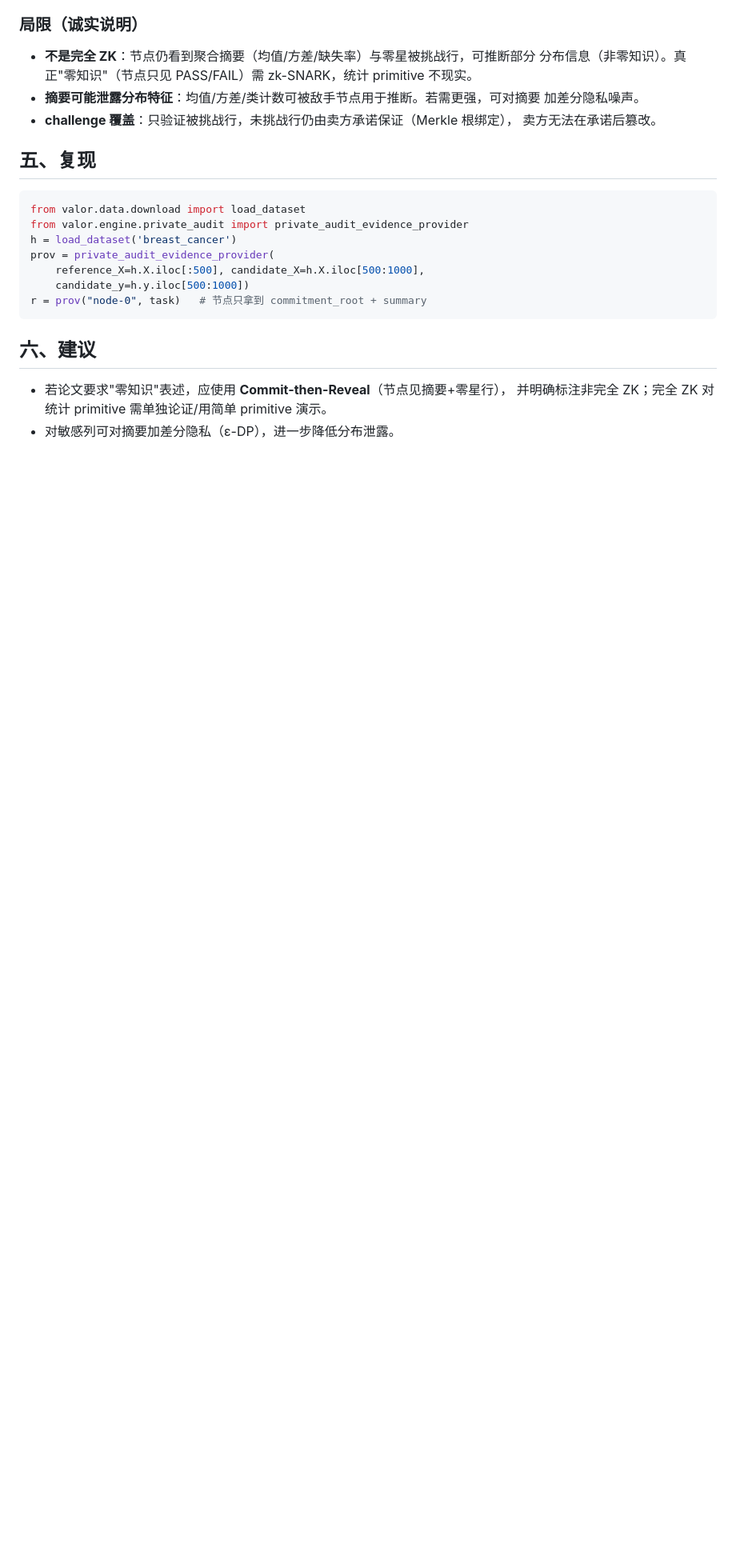
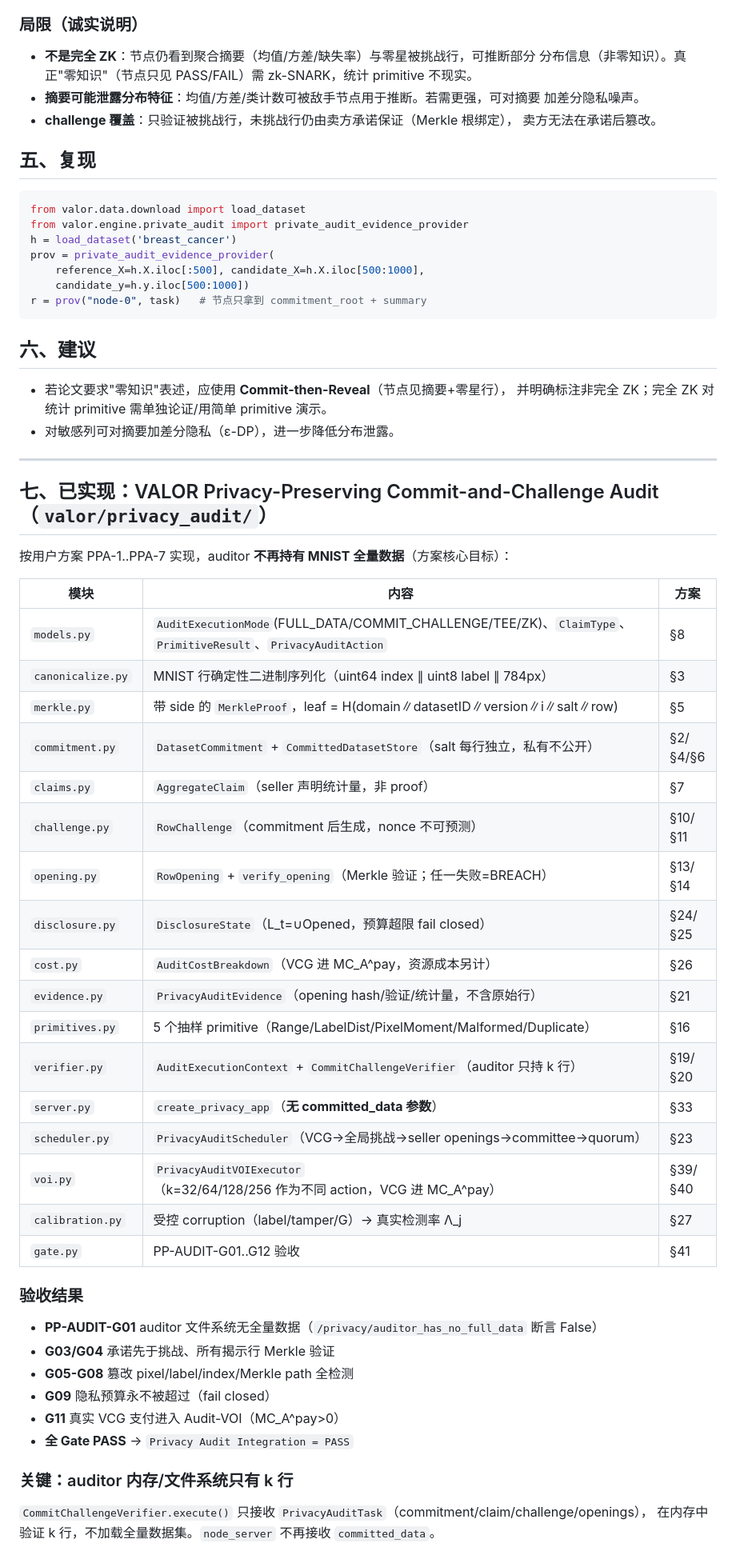
Before and after one commit to 1376524890/DDTM_demo, a Markdown page: docs/PRIVATE_AUDIT_ZK.md, the part around the change. Shown at 80% size. Drawn GitHub-style; blank space fills up the shorter version.

Commit message:
docs: PRIVATE_AUDIT_ZK 记录已实现 Commit-Challenge 隐私审计层（PPA-1..7 + G01..G12 全 PASS）

```diff
--- a/docs/PRIVATE_AUDIT_ZK.md
+++ b/docs/PRIVATE_AUDIT_ZK.md
@@ -82,3 +82,41 @@ r = prov("node-0", task)   # 节点只拿到 commitment_root + summary
 - 若论文要求"零知识"表述，应使用 **Commit-then-Reveal**（节点见摘要+零星行），
   并明确标注非完全 ZK；完全 ZK 对统计 primitive 需单独论证/用简单 primitive 演示。
 - 对敏感列可对摘要加差分隐私（ε-DP），进一步降低分布泄露。
+
+---
+
+## 七、已实现：VALOR Privacy-Preserving Commit-and-Challenge Audit（`valor/privacy_audit/`）
+
+按用户方案 PPA-1..PPA-7 实现，auditor **不再持有 MNIST 全量数据**（方案核心目标）：
+
+| 模块 | 内容 | 方案 |
+|---|---|---|
+| `models.py` | `AuditExecutionMode`(FULL_DATA/COMMIT_CHALLENGE/TEE/ZK)、`ClaimType`、`PrimitiveResult`、`PrivacyAuditAction` | §8 |
+| `canonicalize.py` | MNIST 行确定性二进制序列化（uint64 index ∥ uint8 label ∥ 784px） | §3 |
+| `merkle.py` | 带 side 的 `MerkleProof`，leaf = H(domain∥datasetID∥version∥i∥salt∥row) | §5 |
+| `commitment.py` | `DatasetCommitment` + `CommittedDatasetStore`（salt 每行独立，私有不公开） | §2/§4/§6 |
+| `claims.py` | `AggregateClaim`（seller 声明统计量，非 proof） | §7 |
+| `challenge.py` | `RowChallenge`（commitment 后生成，nonce 不可预测） | §10/§11 |
+| `opening.py` | `RowOpening` + `verify_opening`（Merkle 验证；任一失败=BREACH） | §13/§14 |
+| `disclosure.py` | `DisclosureState`（L_t=∪Opened，预算超限 fail closed） | §24/§25 |
+| `cost.py` | `AuditCostBreakdown`（VCG 进 MC_A^pay，资源成本另计） | §26 |
+| `evidence.py` | `PrivacyAuditEvidence`（opening hash/验证/统计量，不含原始行） | §21 |
+| `primitives.py` | 5 个抽样 primitive（Range/LabelDist/PixelMoment/Malformed/Duplicate） | §16 |
+| `verifier.py` | `AuditExecutionContext` + `CommitChallengeVerifier`（auditor 只持 k 行） | §19/§20 |
+| `server.py` | `create_privacy_app`（**无 committed_data 参数**） | §33 |
+| `scheduler.py` | `PrivacyAuditScheduler`（VCG→全局挑战→seller openings→committee→quorum） | §23 |
+| `voi.py` | `PrivacyAuditVOIExecutor`（k=32/64/128/256 作为不同 action，VCG 进 MC_A^pay） | §39/§40 |
+| `calibration.py` | 受控 corruption（label/tamper/G）→ 真实检测率 Λ_j | §27 |
+| `gate.py` | PP-AUDIT-G01..G12 验收 | §41 |
+
+### 验收结果
+- **PP-AUDIT-G01** auditor 文件系统无全量数据（`/privacy/auditor_has_no_full_data` 断言 False）
+- **G03/G04** 承诺先于挑战、所有揭示行 Merkle 验证
+- **G05-G08** 篡改 pixel/label/index/Merkle path 全检测
+- **G09** 隐私预算永不被超过（fail closed）
+- **G11** 真实 VCG 支付进入 Audit-VOI（MC_A^pay>0）
+- **全 Gate PASS** → `Privacy Audit Integration = PASS`
+
+### 关键：auditor 内存/文件系统只有 k 行
+`CommitChallengeVerifier.execute()` 只接收 `PrivacyAuditTask`（commitment/claim/challenge/openings），
+在内存中验证 k 行，不加载全量数据集。`node_server` 不再接收 `committed_data`。
```
